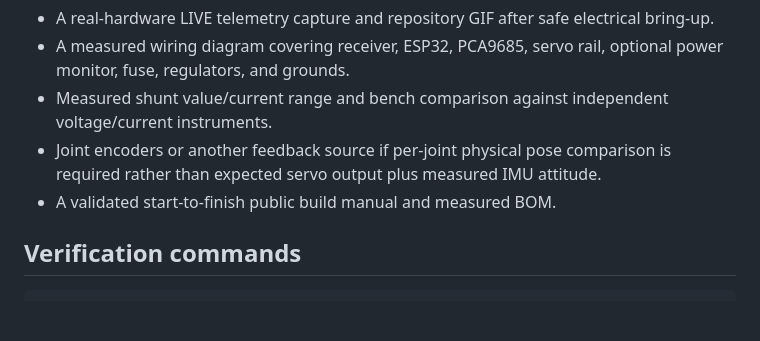
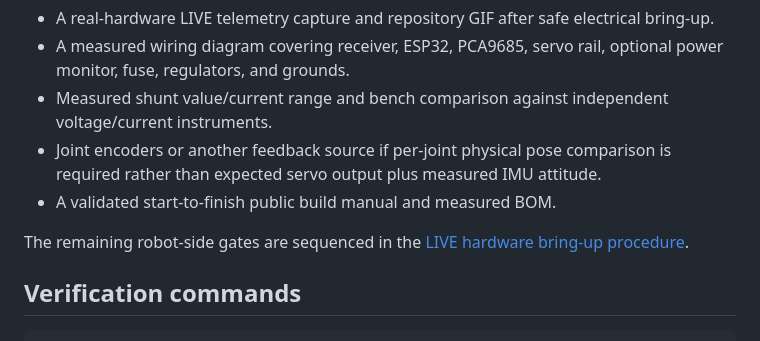
Before and after one commit to Blacksheep909/Domino-ESP32-Quadruped, a Markdown page: docs/virtual-lab-roadmap-status.md, the part around the change. Rendered like a GitHub page; blank space fills up the shorter version.

````diff
--- a/docs/virtual-lab-roadmap-status.md
+++ b/docs/virtual-lab-roadmap-status.md
@@ -52,6 +52,9 @@ with both the default configuration and the optional power-monitor path.
   is required rather than expected servo output plus measured IMU attitude.
 - A validated start-to-finish public build manual and measured BOM.
 
+The remaining robot-side gates are sequenced in the
+[LIVE hardware bring-up procedure](live-hardware-bring-up.md).
+
 ## Verification commands
 
 ```powershell
````
Also changed, not shown: README.md (+3 -1 lines), docs/live-hardware-bring-up.md (added, +142 -0 lines).
